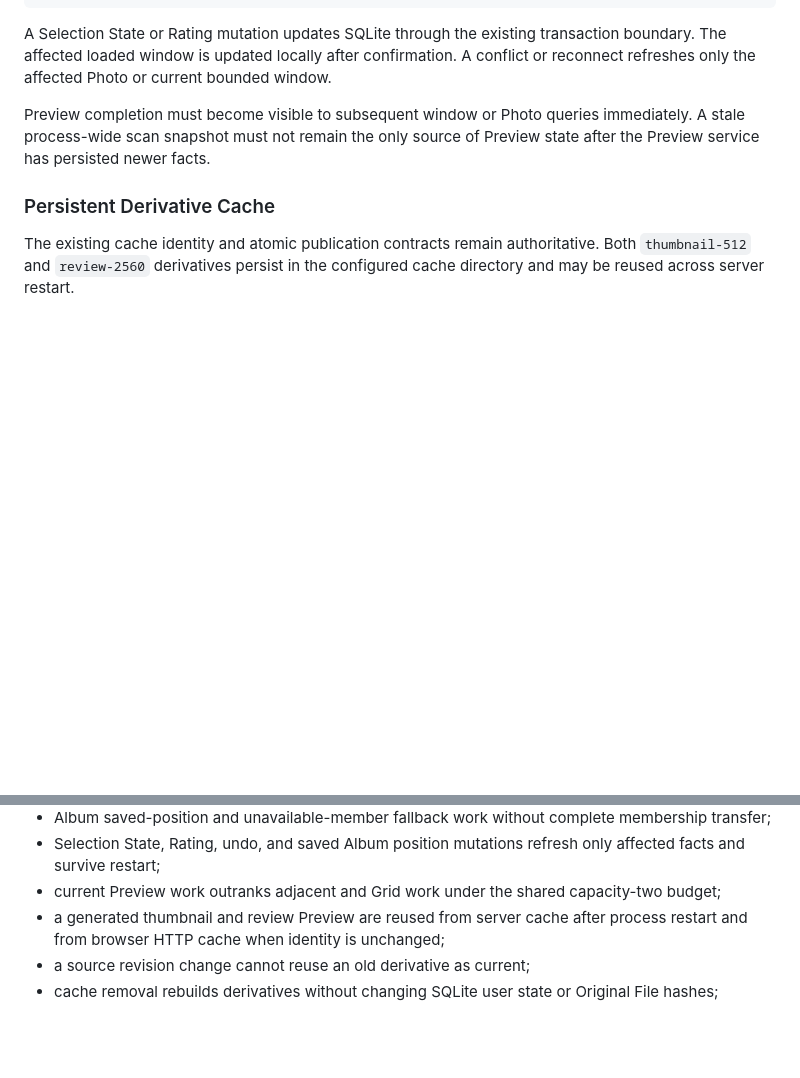
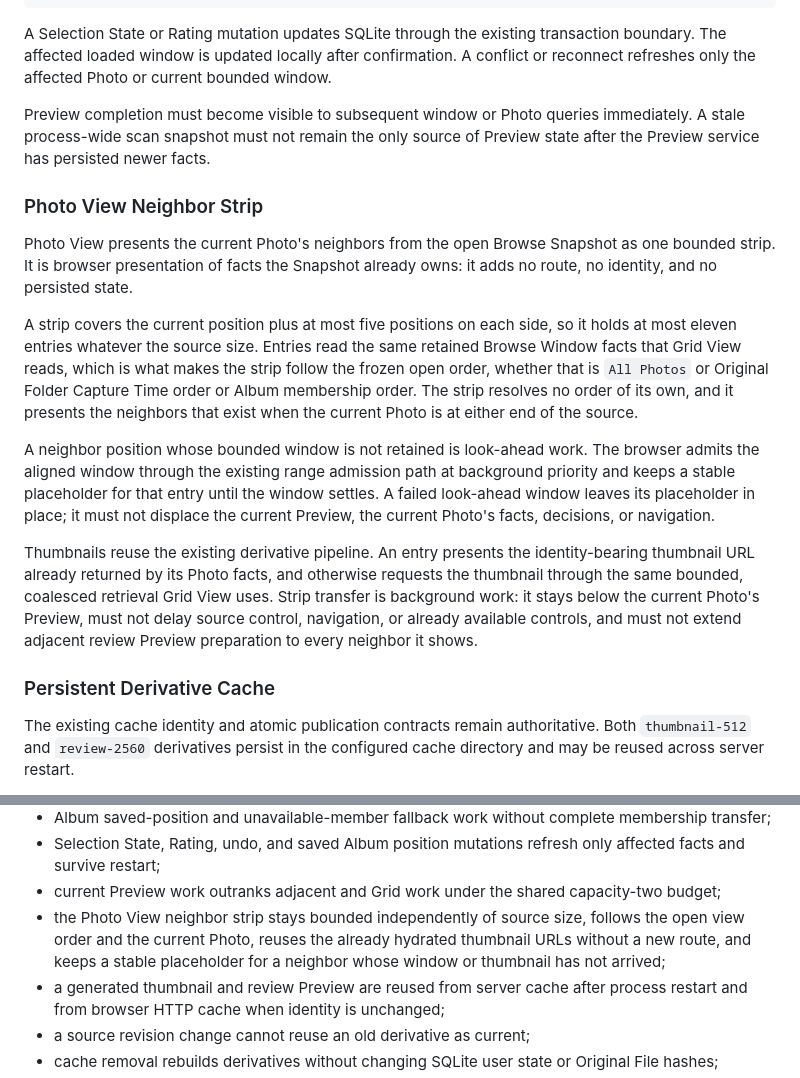
Before and after one commit to suraciii/slipstream, a Markdown page: design/library-browsing.md, 2 parts joined by grey strips. Drawn GitHub-style; blank space fills up the shorter version.

Commit message:
Specify the Photo View filmstrip (#249)

```diff
--- a/design/library-browsing.md
+++ b/design/library-browsing.md
@@ -317,6 +317,35 @@ A Selection State or Rating mutation updates SQLite through the existing transac
 
 Preview completion must become visible to subsequent window or Photo queries immediately. A stale process-wide scan snapshot must not remain the only source of Preview state after the Preview service has persisted newer facts.
 
+### Photo View Neighbor Strip
+
+Photo View presents the current Photo's neighbors from the open Browse
+Snapshot as one bounded strip. It is browser presentation of facts the
+Snapshot already owns: it adds no route, no identity, and no persisted state.
+
+A strip covers the current position plus at most five positions on each side,
+so it holds at most eleven entries whatever the source size. Entries read the
+same retained Browse Window facts that Grid View reads, which is what makes the
+strip follow the frozen open order, whether that is `All Photos` or Original
+Folder Capture Time order or Album membership order. The strip resolves no
+order of its own, and it presents the neighbors that exist when the current
+Photo is at either end of the source.
+
+A neighbor position whose bounded window is not retained is look-ahead work.
+The browser admits the aligned window through the existing range admission path
+at background priority and keeps a stable placeholder for that entry until the
+window settles. A failed look-ahead window leaves its placeholder in place; it
+must not displace the current Preview, the current Photo's facts, decisions, or
+navigation.
+
+Thumbnails reuse the existing derivative pipeline. An entry presents the
+identity-bearing thumbnail URL already returned by its Photo facts, and
+otherwise requests the thumbnail through the same bounded, coalesced retrieval
+Grid View uses. Strip transfer is background work: it stays below the current
+Photo's Preview, must not delay source control, navigation, or already
+available controls, and must not extend adjacent review Preview preparation to
+every neighbor it shows.
+
 ### Persistent Derivative Cache
 
 The existing cache identity and atomic publication contracts remain authoritative. Both `thumbnail-512` and `review-2560` derivatives persist in the configured cache directory and may be reused across server restart.
@@ -476,6 +505,10 @@ Verification must include a generated Library projection with at least 40,000 Ph
 - Album saved-position and unavailable-member fallback work without complete membership transfer;
 - Selection State, Rating, undo, and saved Album position mutations refresh only affected facts and survive restart;
 - current Preview work outranks adjacent and Grid work under the shared capacity-two budget;
+- the Photo View neighbor strip stays bounded independently of source size,
+  follows the open view order and the current Photo, reuses the already
+  hydrated thumbnail URLs without a new route, and keeps a stable placeholder
+  for a neighbor whose window or thumbnail has not arrived;
 - a generated thumbnail and review Preview are reused from server cache after process restart and from browser HTTP cache when identity is unchanged;
 - a source revision change cannot reuse an old derivative as current;
 - cache removal rebuilds derivatives without changing SQLite user state or Original File hashes;
```
Also changed, not shown: docs/library-browsing-and-selection.md (+37 -0 lines).
